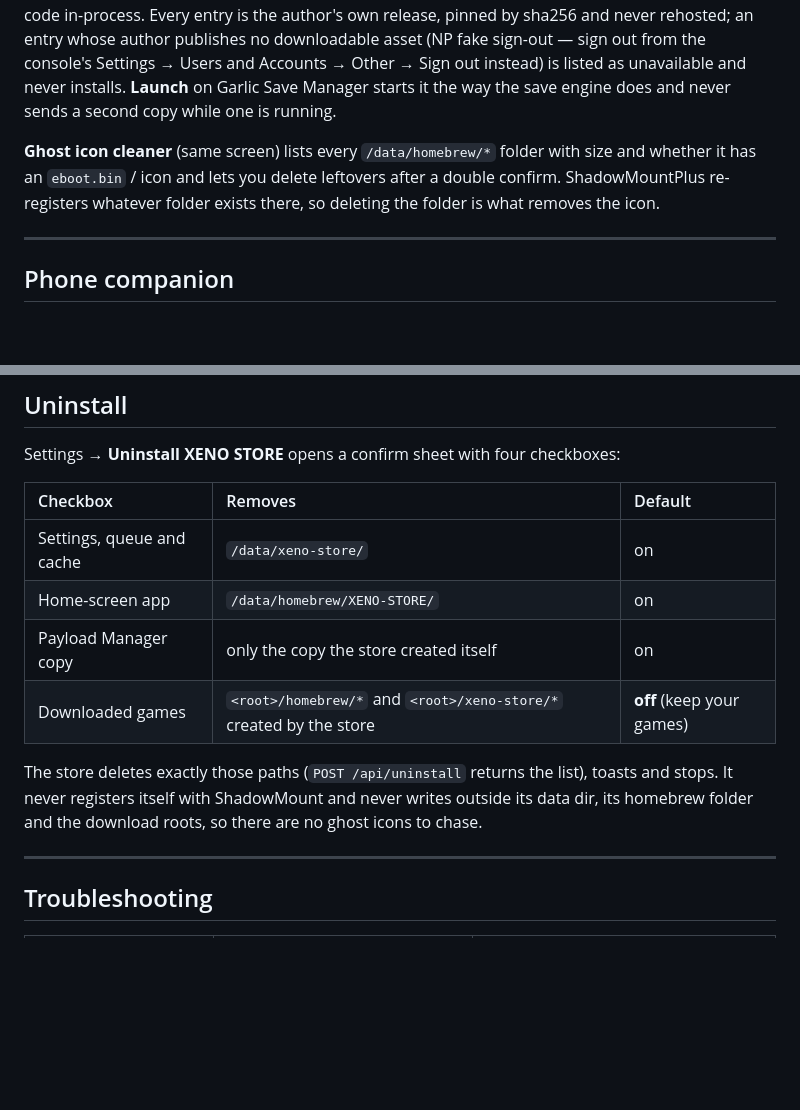
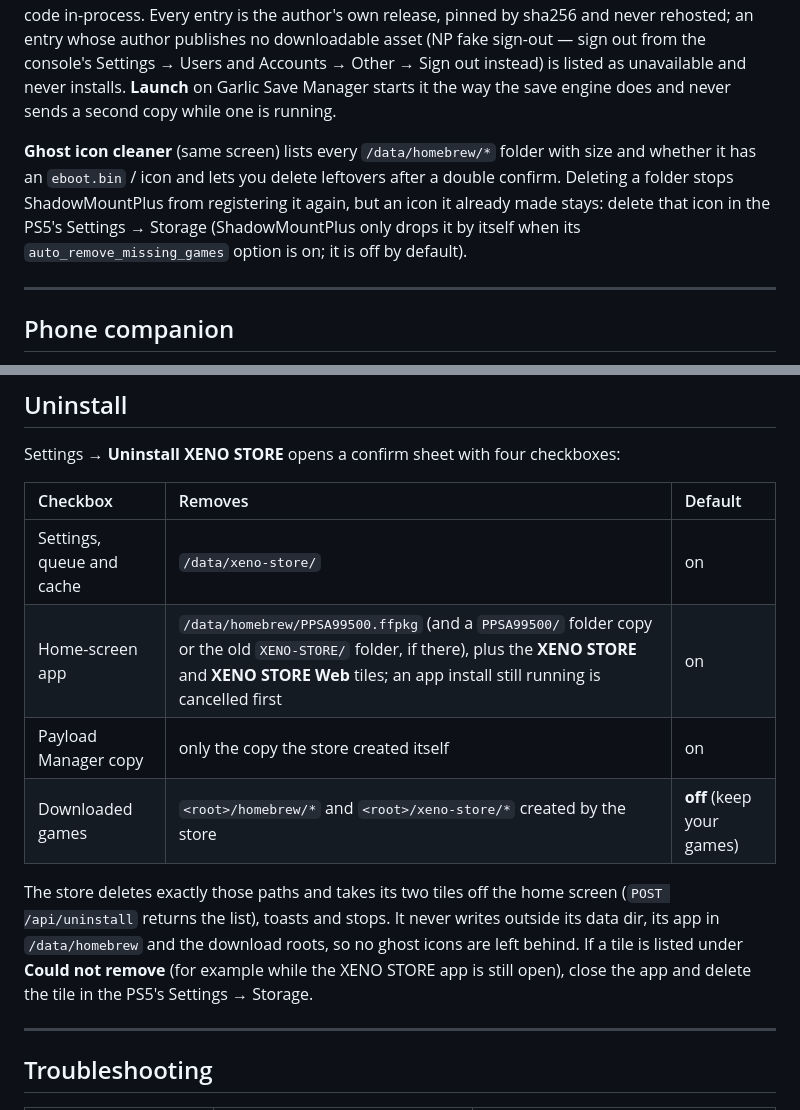
Before and after one commit to XENOKING123/XENO-STORE, a Markdown page: docs/GUIDE.md, 2 parts joined by grey strips. Drawn GitHub-style; blank space fills up the shorter version.

```diff
--- a/docs/GUIDE.md
+++ b/docs/GUIDE.md
@@ -243,7 +243,7 @@ Apps, emulators and tools from **pkg-zone.com**. The console fetches the listing
 
 Settings → Setup → **Payloads** lists the owner-curated catalog from `updates/companions.json`: ShadowMountPlus, the package installer daemon, kstuff, NP fake sign-in, the app dumper and Garlic Save Manager. **Install** downloads the ELF to `/data/xeno-store/payloads/<id>.elf`, checks its sha256 and **Launch** sends the bytes to the local ELF loader on `127.0.0.1:9021`. XENO STORE never loads code in-process. Every entry is the author's own release, pinned by sha256 and never rehosted; an entry whose author publishes no downloadable asset (NP fake sign-out — sign out from the console's Settings → Users and Accounts → Other → Sign out instead) is listed as unavailable and never installs. **Launch** on Garlic Save Manager starts it the way the save engine does and never sends a second copy while one is running.
 
-**Ghost icon cleaner** (same screen) lists every `/data/homebrew/*` folder with size and whether it has an `eboot.bin` / icon and lets you delete leftovers after a double confirm. ShadowMountPlus re-registers whatever folder exists there, so deleting the folder is what removes the icon.
+**Ghost icon cleaner** (same screen) lists every `/data/homebrew/*` folder with size and whether it has an `eboot.bin` / icon and lets you delete leftovers after a double confirm. Deleting a folder stops ShadowMountPlus from registering it again, but an icon it already made stays: delete that icon in the PS5's Settings → Storage (ShadowMountPlus only drops it by itself when its `auto_remove_missing_games` option is on; it is off by default).
 
 ---
 
@@ -276,11 +276,11 @@ Settings → **Uninstall XENO STORE** opens a confirm sheet with four checkboxes
 | Checkbox | Removes | Default |
 |:--|:--|:--|
 | Settings, queue and cache | `/data/xeno-store/` | on |
-| Home-screen app | `/data/homebrew/XENO-STORE/` | on |
+| Home-screen app | `/data/homebrew/PPSA99500.ffpkg` (and a `PPSA99500/` folder copy or the old `XENO-STORE/` folder, if there), plus the **XENO STORE** and **XENO STORE Web** tiles; an app install still running is cancelled first | on |
 | Payload Manager copy | only the copy the store created itself | on |
 | Downloaded games | `<root>/homebrew/*` and `<root>/xeno-store/*` created by the store | **off** (keep your games) |
 
-The store deletes exactly those paths (`POST /api/uninstall` returns the list), toasts and stops. It never registers itself with ShadowMount and never writes outside its data dir, its homebrew folder and the download roots, so there are no ghost icons to chase.
+The store deletes exactly those paths and takes its two tiles off the home screen (`POST /api/uninstall` returns the list), toasts and stops. It never writes outside its data dir, its app in `/data/homebrew` and the download roots, so no ghost icons are left behind. If a tile is listed under **Could not remove** (for example while the XENO STORE app is still open), close the app and delete the tile in the PS5's Settings → Storage.
 
 ---
 
```
Also changed, not shown: docs/API.md (+4 -1 lines), docs/SPEC.md (+6 -3 lines).
